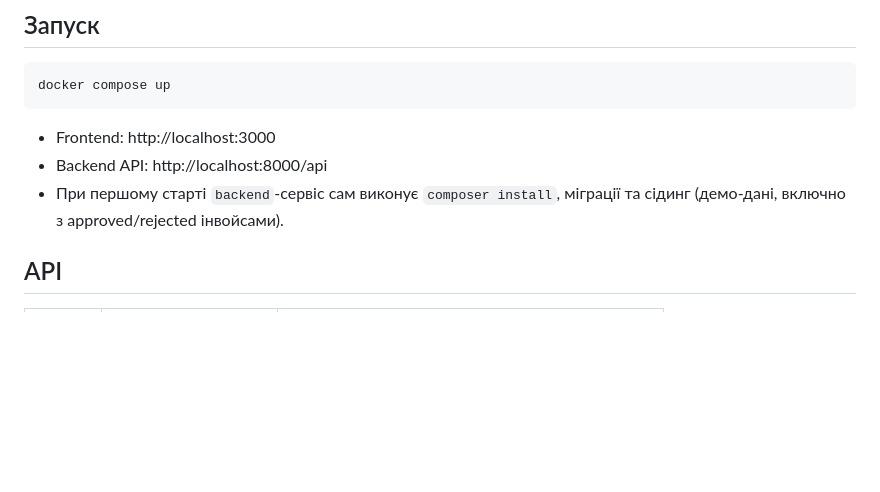
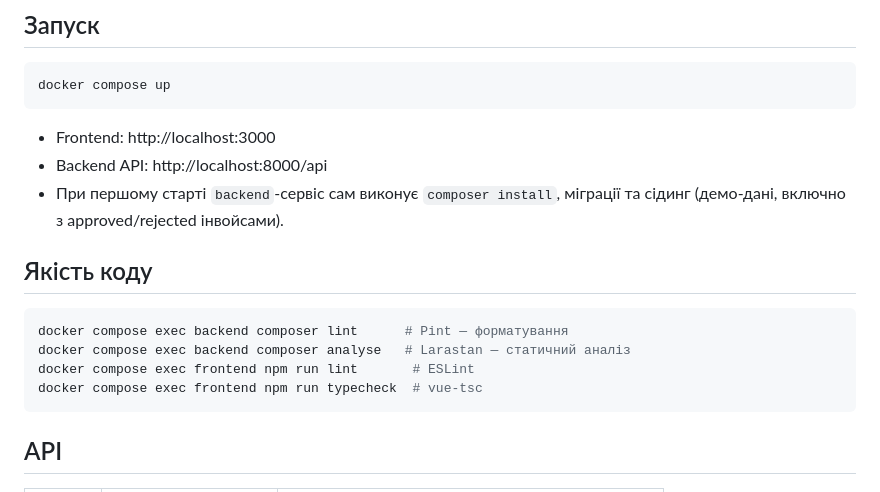
Before and after one commit to MooCot/Manifay-, a Markdown page: README.md, the part around the change. GitHub-like rendering; blank space fills up the shorter version.

````diff
--- a/README.md
+++ b/README.md
@@ -20,6 +20,15 @@ docker compose up
 - Frontend: http://localhost:3000
 - Backend API: http://localhost:8000/api
 - При першому старті `backend`-сервіс сам виконує `composer install`, міграції та сідинг (демо-дані, включно з approved/rejected інвойсами).
+
+## Якість коду
+
+```bash
+docker compose exec backend composer lint      # Pint — форматування
+docker compose exec backend composer analyse   # Larastan — статичний аналіз
+docker compose exec frontend npm run lint       # ESLint
+docker compose exec frontend npm run typecheck  # vue-tsc
+```
 
 ## API
 
````
Also changed, not shown: CLAUDE.md (+14 -0 lines).
